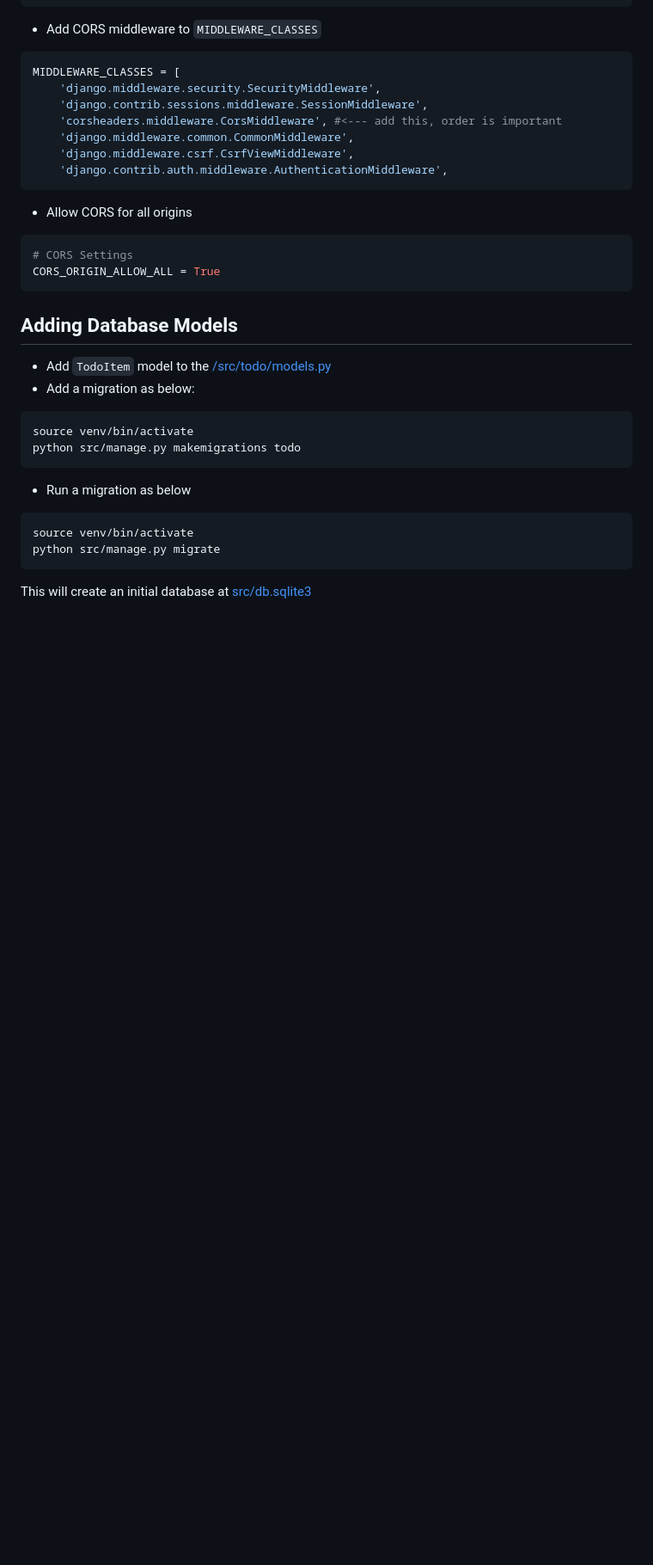
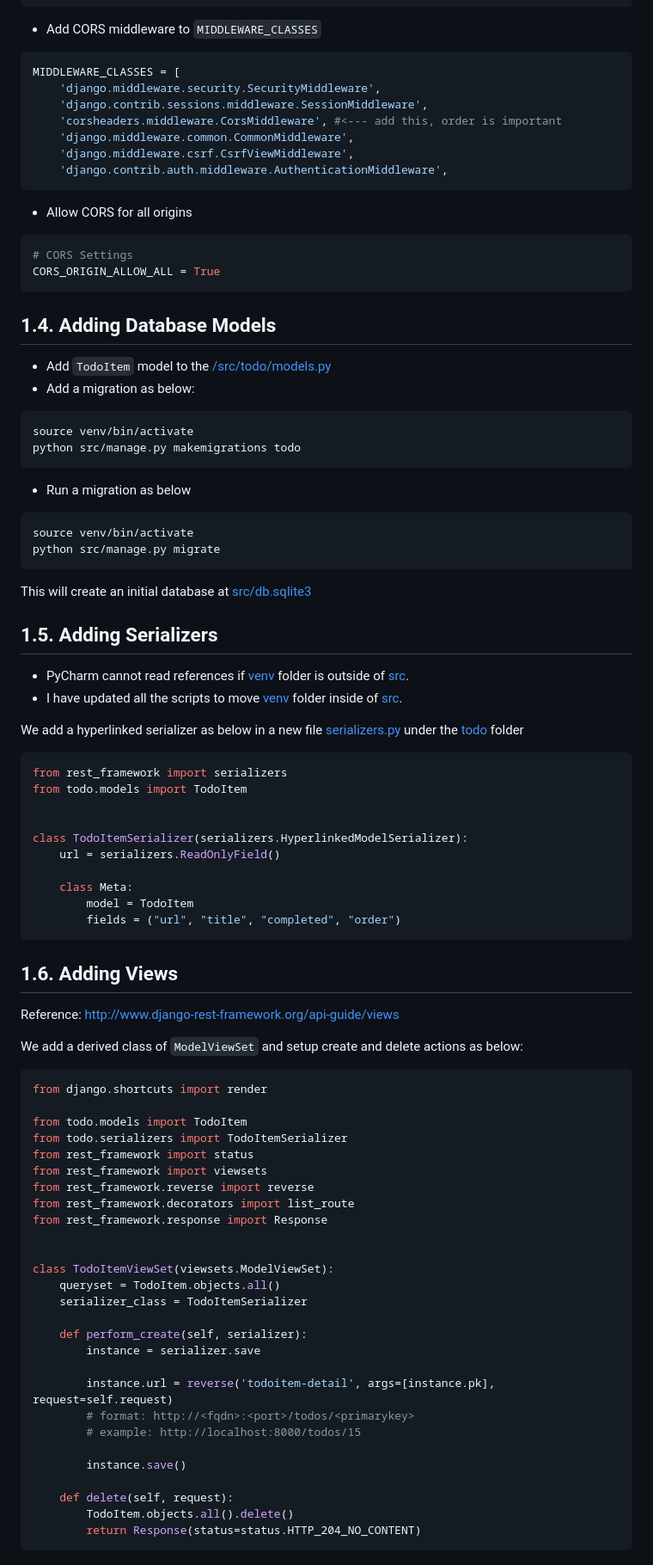
Before and after one commit to vijayvepa/AnsibleExamples, a Markdown page: 02.Django-RestApi/README.md, the part around one of its changes. Shown at 86% size. Drawn GitHub-style; blank space fills up the shorter version.

````diff
--- a/02.Django-RestApi/README.md
+++ b/02.Django-RestApi/README.md
@@ -95,7 +100,7 @@ MIDDLEWARE_CLASSES = [
 CORS_ORIGIN_ALLOW_ALL = True
 ```
 
-## Adding Database Models
+## 1.4. Adding Database Models
 
 - Add `TodoItem` model to the [/src/todo/models.py]()
 - Add a migration as below:
@@ -113,3 +118,58 @@ python src/manage.py migrate
 ```
 
 This will create an initial database at [src/db.sqlite3]()
+
+## 1.5. Adding Serializers
+- PyCharm cannot read references if [venv]() folder is outside of [src]().
+- I have updated all the scripts to move [venv]() folder inside of [src]().
+
+We add a hyperlinked serializer as below in a new file [serializers.py]() under the [todo]() folder
+
+```py
+from rest_framework import serializers
+from todo.models import TodoItem
+
+
+class TodoItemSerializer(serializers.HyperlinkedModelSerializer):
+    url = serializers.ReadOnlyField()
+
+    class Meta:
+        model = TodoItem
+        fields = ("url", "title", "completed", "order")
+```
+
+## 1.6. Adding Views
+
+Reference: http://www.django-rest-framework.org/api-guide/views
+
+We add a derived class of `ModelViewSet` and setup create and delete actions as below:
+
+```py
+from django.shortcuts import render
+
+from todo.models import TodoItem
+from todo.serializers import TodoItemSerializer
+from rest_framework import status
+from rest_framework import viewsets
+from rest_framework.reverse import reverse
+from rest_framework.decorators import list_route
+from rest_framework.response import Response
+
+
+class TodoItemViewSet(viewsets.ModelViewSet):
+    queryset = TodoItem.objects.all()
+    serializer_class = TodoItemSerializer
+
+    def perform_create(self, serializer):
+        instance = serializer.save
+
+        instance.url = reverse('todoitem-detail', args=[instance.pk], request=self.request)
+        # format: http://<fqdn>:<port>/todos/<primarykey>
+        # example: http://localhost:8000/todos/15
+
+        instance.save()
+
+    def delete(self, request):
+        TodoItem.objects.all().delete()
+        return Response(status=status.HTTP_204_NO_CONTENT)
+```
````
Also changed, not shown: other parts of 02.Django-RestApi/README.md (+7 -2 lines), 02.Django-RestApi/images/Untitled.png (added), 6 other files.
